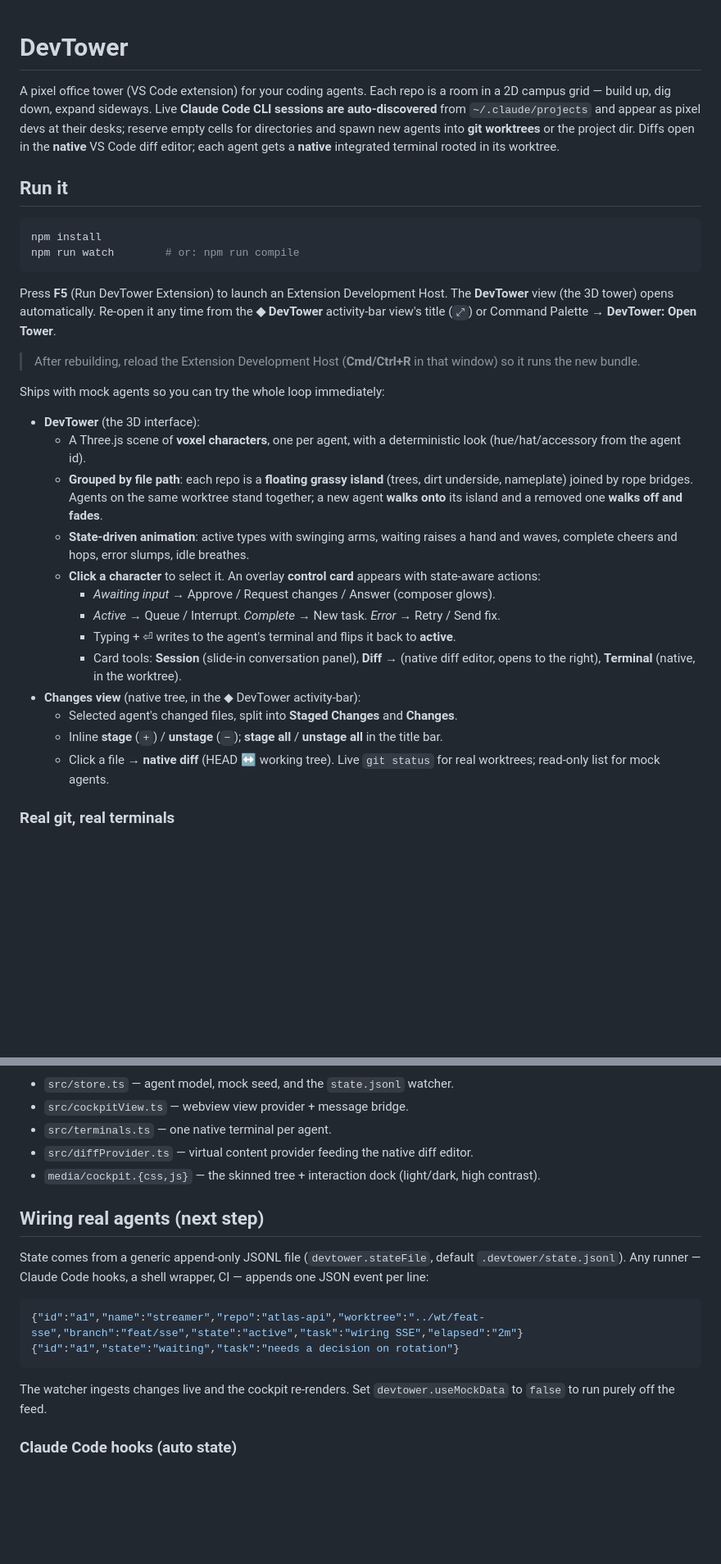
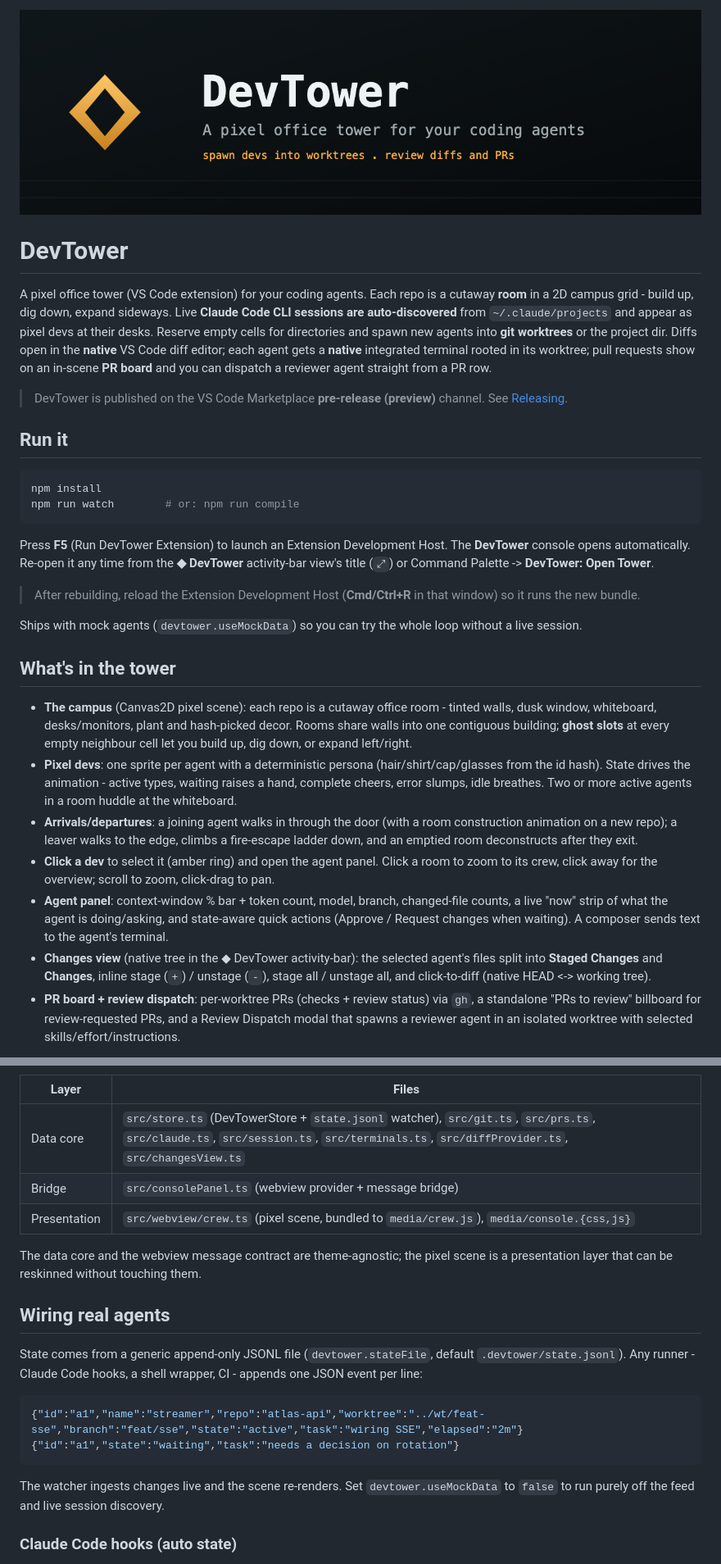
Before and after one commit to BradenTerry/DevTower, a Markdown page: README.md, 2 parts joined by grey strips. Shown at 82% size. Drawn GitHub-style; pictures changed too: media/banner.png (added); blank space fills up the shorter version.

````diff
--- a/README.md
+++ b/README.md
@@ -1,6 +1,10 @@
+![DevTower](media/banner.png)
+
 # DevTower
 
-A pixel office tower (VS Code extension) for your coding agents. Each repo is a room in a 2D campus grid — build up, dig down, expand sideways. Live **Claude Code CLI sessions are auto-discovered** from `~/.claude/projects` and appear as pixel devs at their desks; reserve empty cells for directories and spawn new agents into **git worktrees** or the project dir. Diffs open in the **native** VS Code diff editor; each agent gets a **native** integrated terminal rooted in its worktree.
+A pixel office tower (VS Code extension) for your coding agents. Each repo is a cutaway **room** in a 2D campus grid - build up, dig down, expand sideways. Live **Claude Code CLI sessions are auto-discovered** from `~/.claude/projects` and appear as pixel devs at their desks. Reserve empty cells for directories and spawn new agents into **git worktrees** or the project dir. Diffs open in the **native** VS Code diff editor; each agent gets a **native** integrated terminal rooted in its worktree; pull requests show on an in-scene **PR board** and you can dispatch a reviewer agent straight from a PR row.
+
+> DevTower is published on the VS Code Marketplace **pre-release (preview)** channel. See [Releasing](#releasing).
 
 ## Run it
 
@@ -9,25 +13,19 @@ npm install
 npm run watch        # or: npm run compile
 ```
 
-Press **F5** (Run DevTower Extension) to launch an Extension Development Host. The **DevTower** view (the 3D tower) opens automatically. Re-open it any time from the **◆ DevTower** activity-bar view's title (`⤢`) or Command Palette → **DevTower: Open Tower**.
+Press **F5** (Run DevTower Extension) to launch an Extension Development Host. The **DevTower** console opens automatically. Re-open it any time from the **◆ DevTower** activity-bar view's title (`⤢`) or Command Palette -> **DevTower: Open Tower**.
 
 > After rebuilding, reload the Extension Development Host (**Cmd/Ctrl+R** in that window) so it runs the new bundle.
 
-Ships with mock agents so you can try the whole loop immediately:
+Ships with mock agents (`devtower.useMockData`) so you can try the whole loop without a live session.
 
-- **DevTower** (the 3D interface):
-  - A Three.js scene of **voxel characters**, one per agent, with a deterministic look (hue/hat/accessory from the agent id).
-  - **Grouped by file path**: each repo is a **floating grassy island** (trees, dirt underside, nameplate) joined by rope bridges. Agents on the same worktree stand together; a new agent **walks onto** its island and a removed one **walks off and fades**.
-  - **State-driven animation**: active types with swinging arms, waiting raises a hand and waves, complete cheers and hops, error slumps, idle breathes.
-  - **Click a character** to select it. An overlay **control card** appears with state-aware actions:
-    - *Awaiting input* → Approve / Request changes / Answer (composer glows).
-    - *Active* → Queue / Interrupt. *Complete* → New task. *Error* → Retry / Send fix.
-    - Typing + ⏎ writes to the agent's terminal and flips it back to **active**.
-    - Card tools: **Session** (slide-in conversation panel), **Diff →** (native diff editor, opens to the right), **Terminal** (native, in the worktree).
-- **Changes view** (native tree, in the ◆ DevTower activity-bar):
-  - Selected agent's changed files, split into **Staged Changes** and **Changes**.
-  - Inline **stage** (`+`) / **unstage** (`−`); **stage all** / **unstage all** in the title bar.
-  - Click a file → **native diff** (HEAD ↔ working tree). Live `git status` for real worktrees; read-only list for mock agents.
+## What's in the tower
 
-### Real git, real terminals
+- **The campus** (Canvas2D pixel scene): each repo is a cutaway office room - tinted walls, dusk window, whiteboard, desks/monitors, plant and hash-picked decor. Rooms share walls into one contiguous building; **ghost slots** at every empty neighbour cell let you build up, dig down, or expand left/right.
+- **Pixel devs**: one sprite per agent with a deterministic persona (hair/shirt/cap/glasses from the id hash). State drives the animation - active types, waiting raises a hand, complete cheers, error slumps, idle breathes. Two or more active agents in a room huddle at the whiteboard.
+- **Arrivals/departures**: a joining agent walks in through the door (with a room construction animation on a new repo); a leaver walks to the edge, climbs a fire-escape ladder down, and an emptied room deconstructs after they exit.
+- **Click a dev** to select it (amber ring) and open the agent panel. Click a room to zoom to its crew, click away for the overview; scroll to zoom, click-drag to pan.
+- **Agent panel**: context-window % bar + token count, model, branch, changed-file counts, a live "now" strip of what the agent is doing/asking, and state-aware quick actions (Approve / Request changes when waiting). A composer sends text to the agent's terminal.
+- **Changes view** (native tree in the ◆ DevTower activity-bar): the selected agent's files split into **Staged Changes** and **Changes**, inline stage (`+`) / unstage (`-`), stage all / unstage all, and click-to-diff (native HEAD <-> working tree).
+- **PR board + review dispatch**: per-worktree PRs (checks + review status) via `gh`, a standalone "PRs to review" billboard for review-requested PRs, and a Review Dispatch modal that spawns a reviewer agent in an isolated worktree with selected skills/effort/instructions.
 
@@ -49,21 +77,23 @@ flowchart LR
 ```
 
-- `src/store.ts` — agent model, mock seed, and the `state.jsonl` watcher.
-- `src/cockpitView.ts` — webview view provider + message bridge.
-- `src/terminals.ts` — one native terminal per agent.
-- `src/diffProvider.ts` — virtual content provider feeding the native diff editor.
-- `media/cockpit.{css,js}` — the skinned tree + interaction dock (light/dark, high contrast).
+| Layer | Files |
+|---|---|
+| Data core | `src/store.ts` (DevTowerStore + `state.jsonl` watcher), `src/git.ts`, `src/prs.ts`, `src/claude.ts`, `src/session.ts`, `src/terminals.ts`, `src/diffProvider.ts`, `src/changesView.ts` |
+| Bridge | `src/consolePanel.ts` (webview provider + message bridge) |
+| Presentation | `src/webview/crew.ts` (pixel scene, bundled to `media/crew.js`), `media/console.{css,js}` |
 
-## Wiring real agents (next step)
+The data core and the webview message contract are theme-agnostic; the pixel scene is a presentation layer that can be reskinned without touching them.
 
-State comes from a generic append-only JSONL file (`devtower.stateFile`, default `.devtower/state.jsonl`). Any runner — Claude Code hooks, a shell wrapper, CI — appends one JSON event per line:
+## Wiring real agents
+
+State comes from a generic append-only JSONL file (`devtower.stateFile`, default `.devtower/state.jsonl`). Any runner - Claude Code hooks, a shell wrapper, CI - appends one JSON event per line:
 
 ```json
 {"id":"a1","name":"streamer","repo":"atlas-api","worktree":"../wt/feat-sse","branch":"feat/sse","state":"active","task":"wiring SSE","elapsed":"2m"}
 {"id":"a1","state":"waiting","task":"needs a decision on rotation"}
 ```
 
-The watcher ingests changes live and the cockpit re-renders. Set `devtower.useMockData` to `false` to run purely off the feed.
+The watcher ingests changes live and the scene re-renders. Set `devtower.useMockData` to `false` to run purely off the feed and live session discovery.
 
 ### Claude Code hooks (auto state)
 
````
Also changed, not shown: other parts of README.md (+54 -8 lines), CHANGELOG.md (added, +47 -0 lines), MARKETPLACE.md (added, +82 -0 lines), media/icon.png (added), 7 other files.
